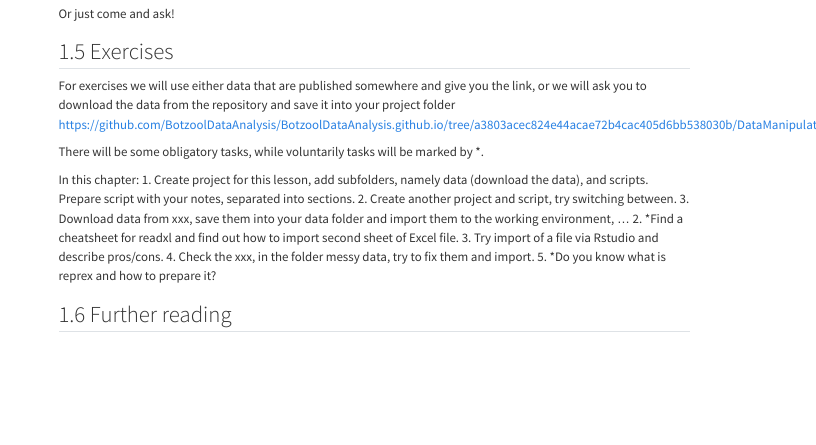
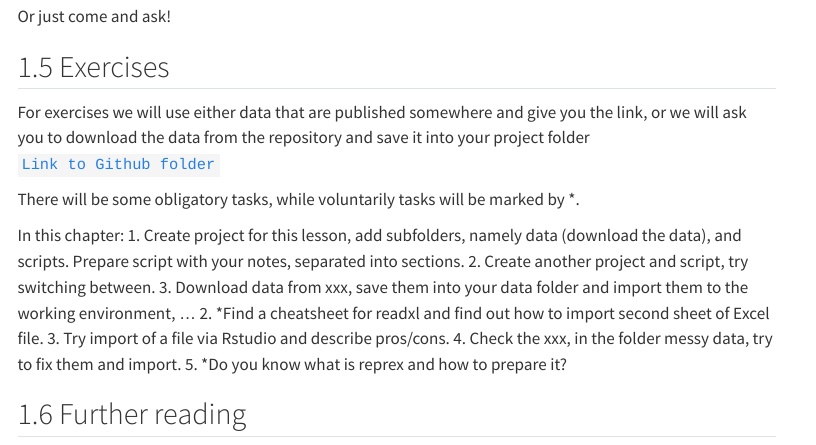
Before and after one commit to BotzoolDataAnalysis/BotzoolDataAnalysis.github.io, a Quarto document (DataManipulationVisualisation/1_introduction.qmd): the page in a window 1100 px wide, from 6870 px down before the commit and from 9130 px down after it, so that both start at the same text. Rendered offline with R 4.5, knitr and Pandoc in place of Quarto, with nearby package versions; menus at the side of the page are left out; long lines of code are wrapped.

Commit message:
Chapter1 updated link to data folder

```diff
--- a/DataManipulationVisualisation/1_introduction.qmd
+++ b/DataManipulationVisualisation/1_introduction.qmd
@@ -222,7 +222,7 @@ Or just come and ask!
 
 ## 1.5 Exercises
 For exercises we will use either data that are published somewhere and give you the link, or we will ask you to download the data from the repository and save it into your project folder
-https://github.com/BotzoolDataAnalysis/BotzoolDataAnalysis.github.io/tree/a3803acec824e44acae72b4cac405d6bb538030b/DataManipulationVisualisation/data
+[`Link to Github folder`](https://github.com/BotzoolDataAnalysis/BotzoolDataAnalysis.github.io/tree/a3803acec824e44acae72b4cac405d6bb538030b/DataManipulationVisualisation/data)
 
 There will be some obligatory tasks, while voluntarily tasks will be marked by *.
 
```
Also changed, not shown: docs/search.json, DataManipulationVisualisation/1_introduction.qmd (2 more changed lines), 1 other file.
